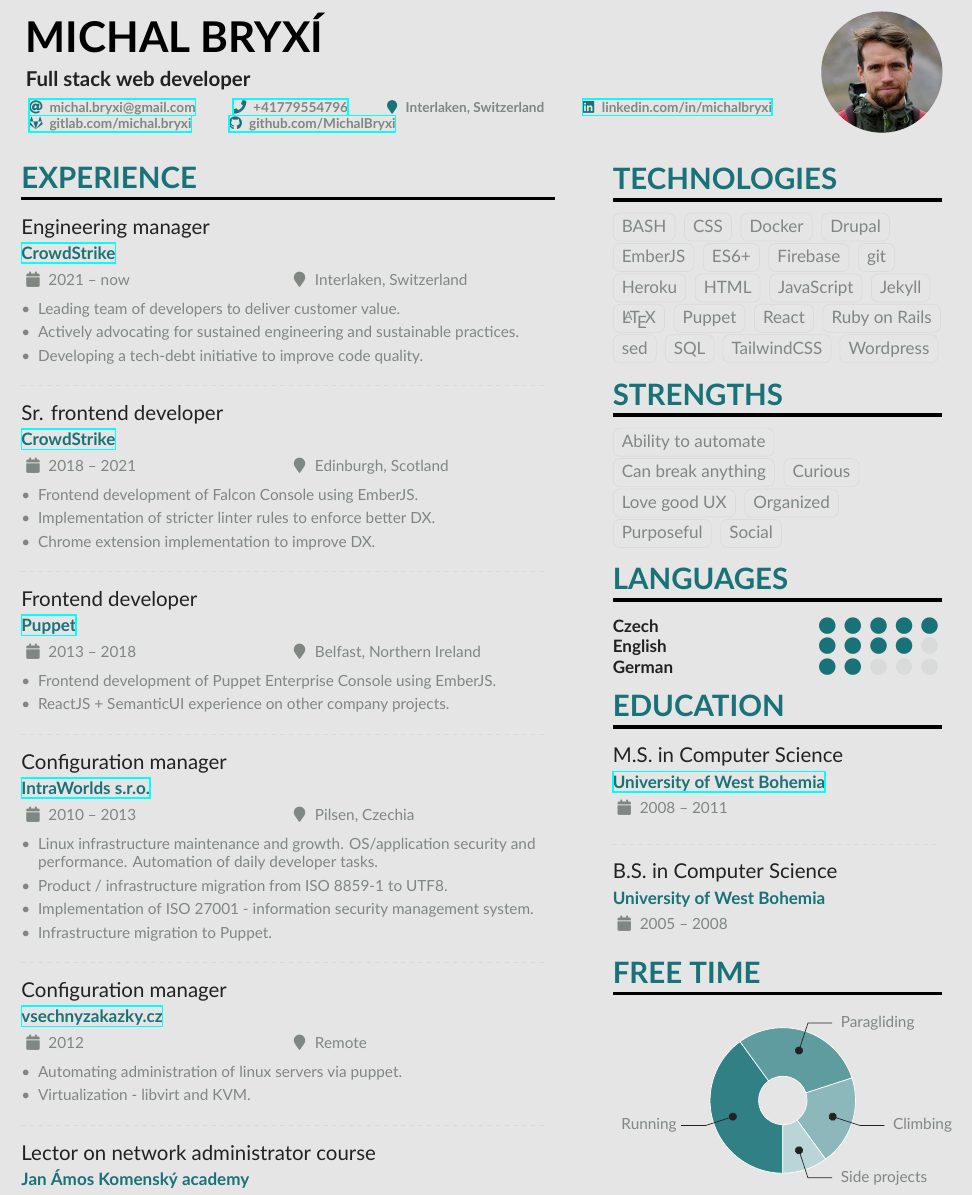
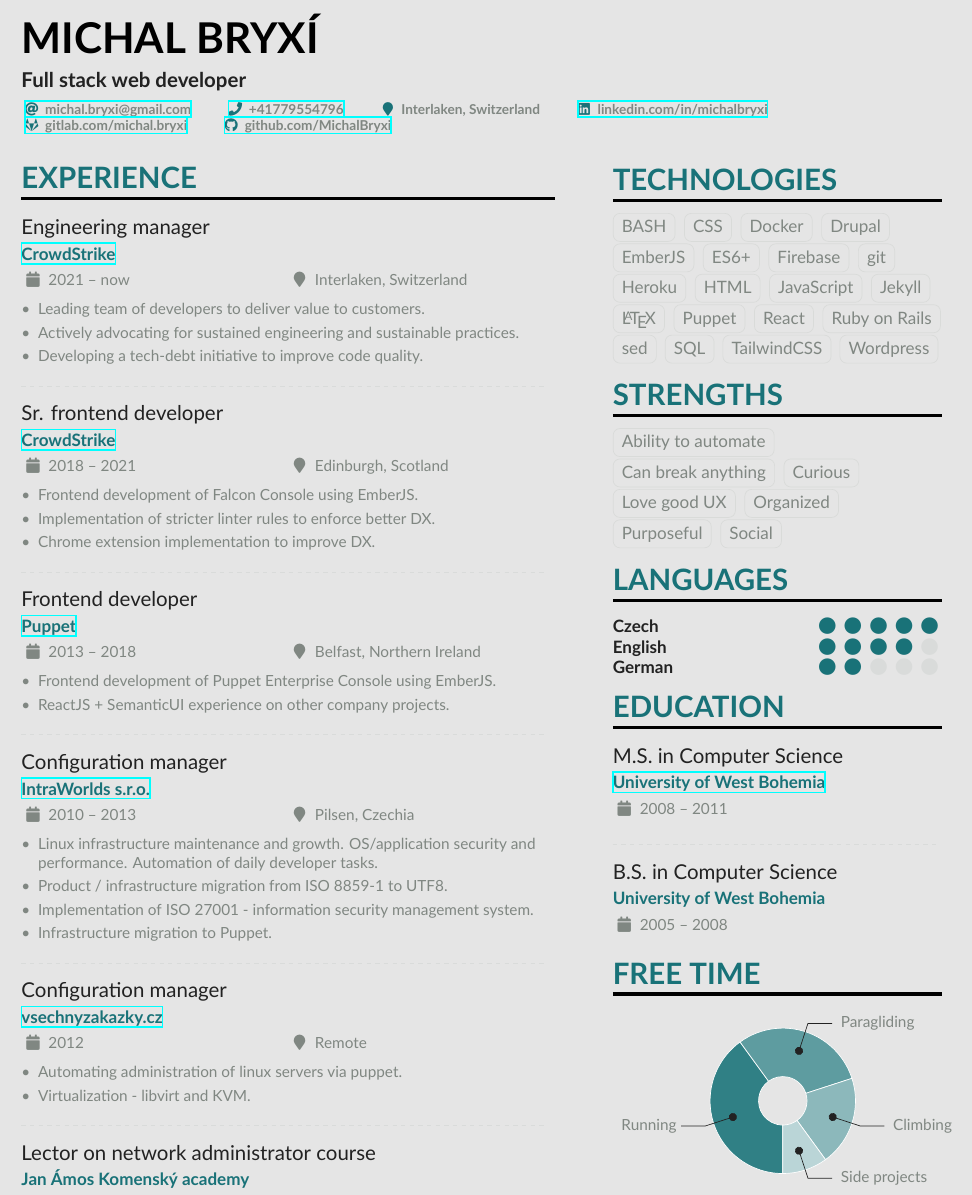
Before and after one commit to MichalBryxi/MichalBryxi.github.io, a LaTeX CV (2023/Michal_Bryxi_CV.tex): part of page 1 of 2, cut so that both start at the same text. Compiled offline with XeLaTeX.

Commit message:
fix: Do not include photo

```diff
--- a/2023/Michal_Bryxi_CV.tex
+++ b/2023/Michal_Bryxi_CV.tex
@@ -71,7 +71,7 @@
 \name{Michal Bryxí}
 \tagline{Full stack web developer}
 % Cropped to square from https://en.wikipedia.org/wiki/Marissa_Mayer#/media/File:Marissa_Mayer_May_2014_(cropped).jpg, CC-BY 2.0
-\photo{2.5cm}{picture.jpg}
+% \photo{2.5cm}{picture.jpg}
 \personalinfo{%
   % Not all of these are required!
   % You can add your own with \printinfo{symbol}{detail}
@@ -104,7 +104,7 @@
 
   \cvevent{Engineering manager}{\href{https://www.crowdstrike.com/}{CrowdStrike}}{2021 -- now}{Interlaken, Switzerland}
   \begin{itemize}
-    \item Leading team of developers to deliver customer value.
+    \item Leading team of developers to deliver value to customers.
     \item Actively advocating for sustained engineering and sustainable practices.
     \item Developing a tech-debt initiative to improve code quality.
   \end{itemize}
```
Also changed, not shown: 2023/Michal_Bryxi_CV.pdf.
